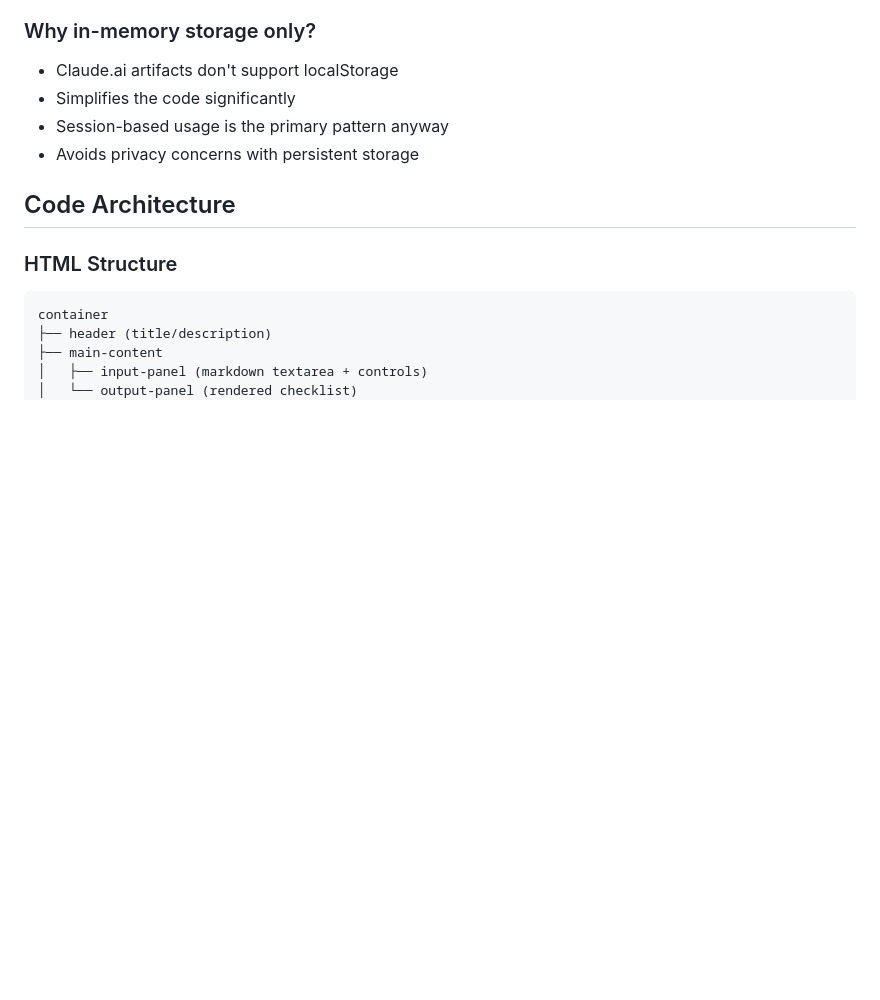
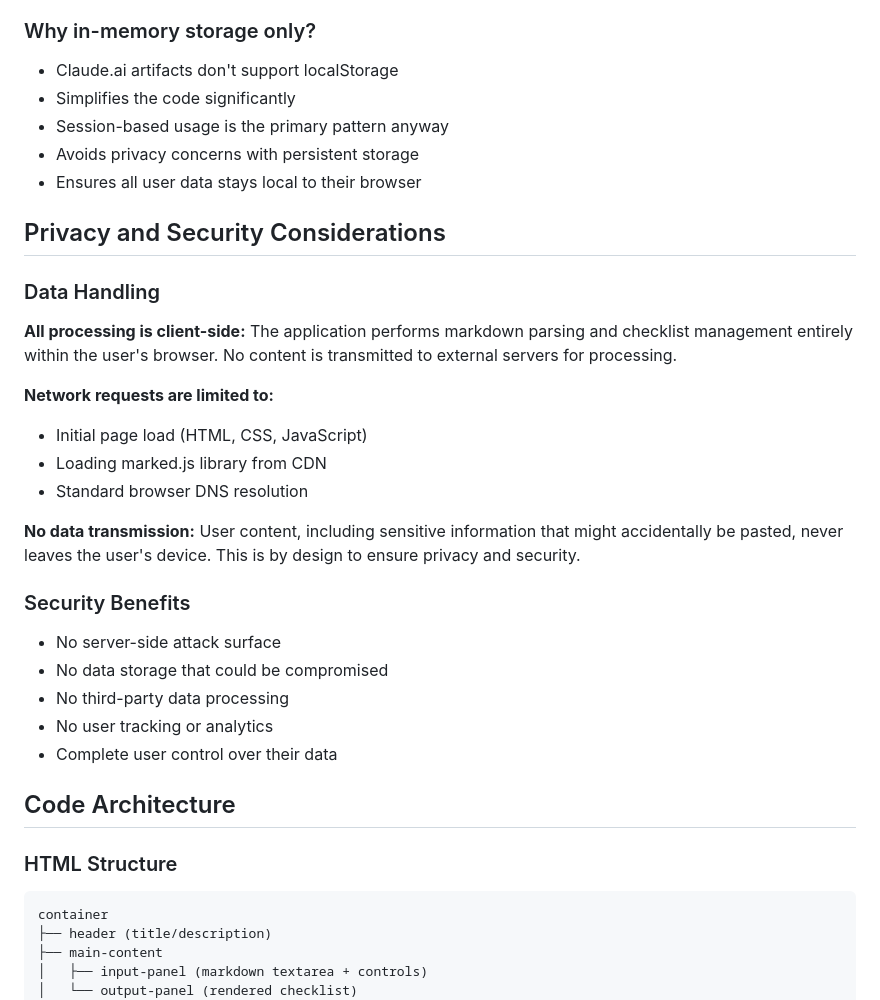
Before and after one commit to JimWardle/markdownToChecklist, a Markdown page: llm.md, the part around the change. GitHub-like rendering; blank space fills up the shorter version.

```diff
--- a/llm.md
+++ b/llm.md
@@ -40,6 +40,26 @@ This is a single-file HTML application designed to convert markdown into interac
 - Simplifies the code significantly
 - Session-based usage is the primary pattern anyway
 - Avoids privacy concerns with persistent storage
+- Ensures all user data stays local to their browser
+
+## Privacy and Security Considerations
+
+### Data Handling
+**All processing is client-side:** The application performs markdown parsing and checklist management entirely within the user's browser. No content is transmitted to external servers for processing.
+
+**Network requests are limited to:**
+- Initial page load (HTML, CSS, JavaScript)
+- Loading marked.js library from CDN
+- Standard browser DNS resolution
+
+**No data transmission:** User content, including sensitive information that might accidentally be pasted, never leaves the user's device. This is by design to ensure privacy and security.
+
+### Security Benefits
+- No server-side attack surface
+- No data storage that could be compromised
+- No third-party data processing
+- No user tracking or analytics
+- Complete user control over their data
 
 ## Code Architecture
 
```
